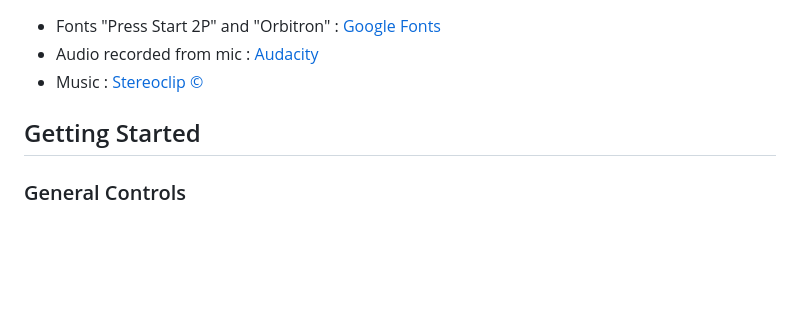
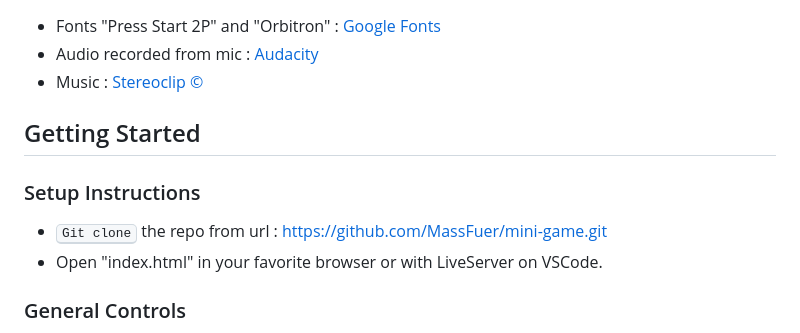
Before and after one commit to MassFuer/mini-game, a Markdown page: README.md, the part around the change. Rendered like a GitHub page; blank space fills up the shorter version.

Commit message:
instructions to install

```diff
--- a/README.md
+++ b/README.md
@@ -46,6 +46,9 @@ Tchoupi            |  Joker
 - Music : [Stereoclip ©](https://open.spotify.com/intl-fr/album/6A9MVcSN5s7142HgCZUQKS)
 
 ## Getting Started
+### Setup Instructions
+- <kbd>Git clone</kbd> the repo from url : https://github.com/MassFuer/mini-game.git
+- Open "index.html" in your favorite browser or with LiveServer on VSCode.
 ### General Controls
 - You can access controls buttons on top of the screen during all your game experience, they let you :
   - Play / Stop a music
```
